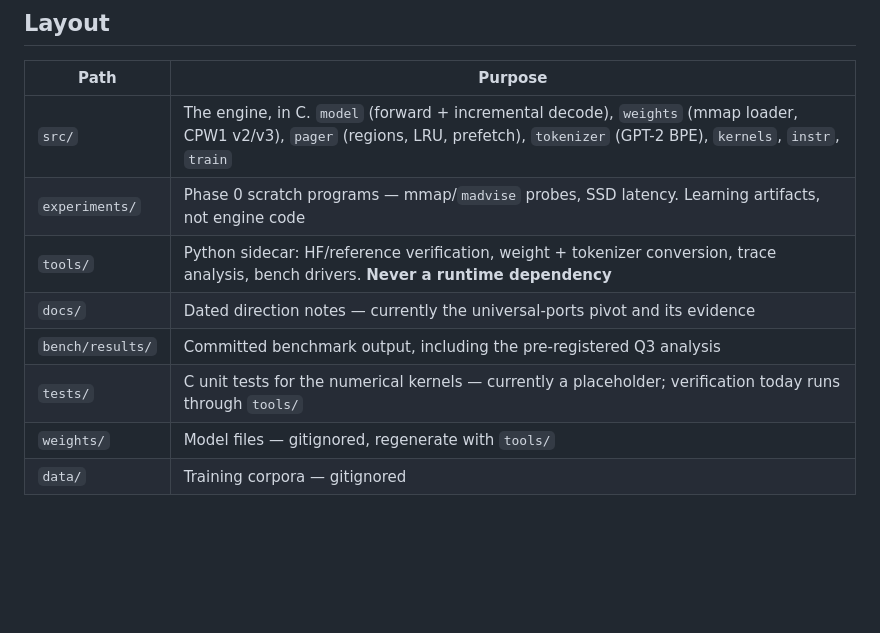
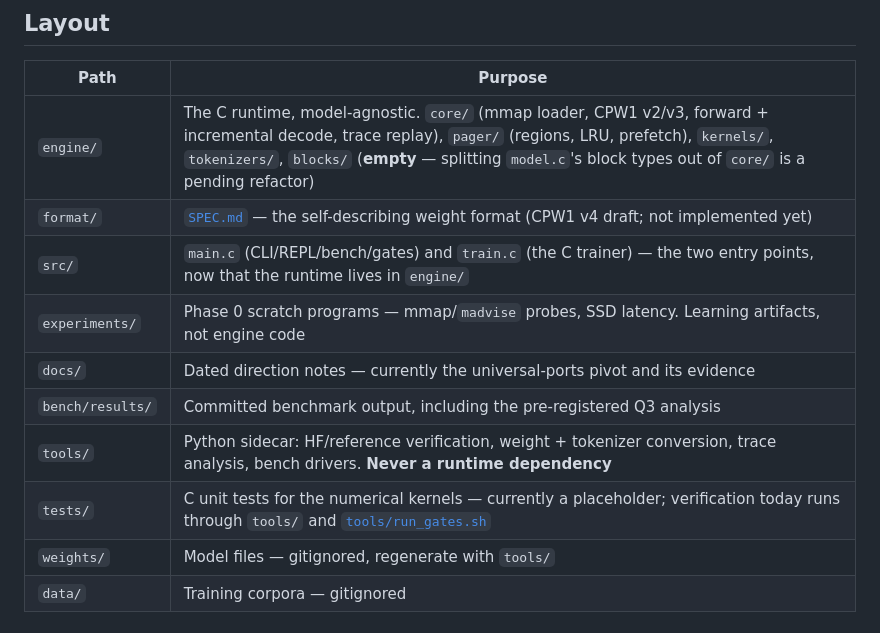
Before and after one commit to theryeguy92/CachePotato, a Markdown page: README.md, the part around the change. Drawn GitHub-style; blank space fills up the shorter version.

Commit message:
docs(readme): layout table reflects the engine/ split
src/ described "the engine, in C" with all seven modules; after the split it holds only
main.c and train.c. Adds engine/, format/ (SPEC.md), and the promoted gate script, and
marks engine/blocks/ as empty so the pending model.c split is visible rather than implied.

```diff
--- a/README.md
+++ b/README.md
@@ -274,12 +274,14 @@ python3 tools/verify_cpw1_v3.py                         # export + routing gate
 
 | Path | Purpose |
 |---|---|
-| `src/` | The engine, in C. `model` (forward + incremental decode), `weights` (mmap loader, CPW1 v2/v3), `pager` (regions, LRU, prefetch), `tokenizer` (GPT-2 BPE), `kernels`, `instr`, `train` |
+| `engine/` | The C runtime, model-agnostic. `core/` (mmap loader, CPW1 v2/v3, forward + incremental decode, trace replay), `pager/` (regions, LRU, prefetch), `kernels/`, `tokenizers/`, `blocks/` (**empty** — splitting `model.c`'s block types out of `core/` is a pending refactor) |
+| `format/` | [`SPEC.md`](format/SPEC.md) — the self-describing weight format (CPW1 v4 draft; not implemented yet) |
+| `src/` | `main.c` (CLI/REPL/bench/gates) and `train.c` (the C trainer) — the two entry points, now that the runtime lives in `engine/` |
 | `experiments/` | Phase 0 scratch programs — mmap/`madvise` probes, SSD latency. Learning artifacts, not engine code |
-| `tools/` | Python sidecar: HF/reference verification, weight + tokenizer conversion, trace analysis, bench drivers. **Never a runtime dependency** |
 | `docs/` | Dated direction notes — currently the universal-ports pivot and its evidence |
 | `bench/results/` | Committed benchmark output, including the pre-registered Q3 analysis |
-| `tests/` | C unit tests for the numerical kernels — currently a placeholder; verification today runs through `tools/` |
+| `tools/` | Python sidecar: HF/reference verification, weight + tokenizer conversion, trace analysis, bench drivers. **Never a runtime dependency** |
+| `tests/` | C unit tests for the numerical kernels — currently a placeholder; verification today runs through `tools/` and [`tools/run_gates.sh`](tools/run_gates.sh) |
 | `weights/` | Model files — gitignored, regenerate with `tools/` |
 | `data/` | Training corpora — gitignored |
 
```
